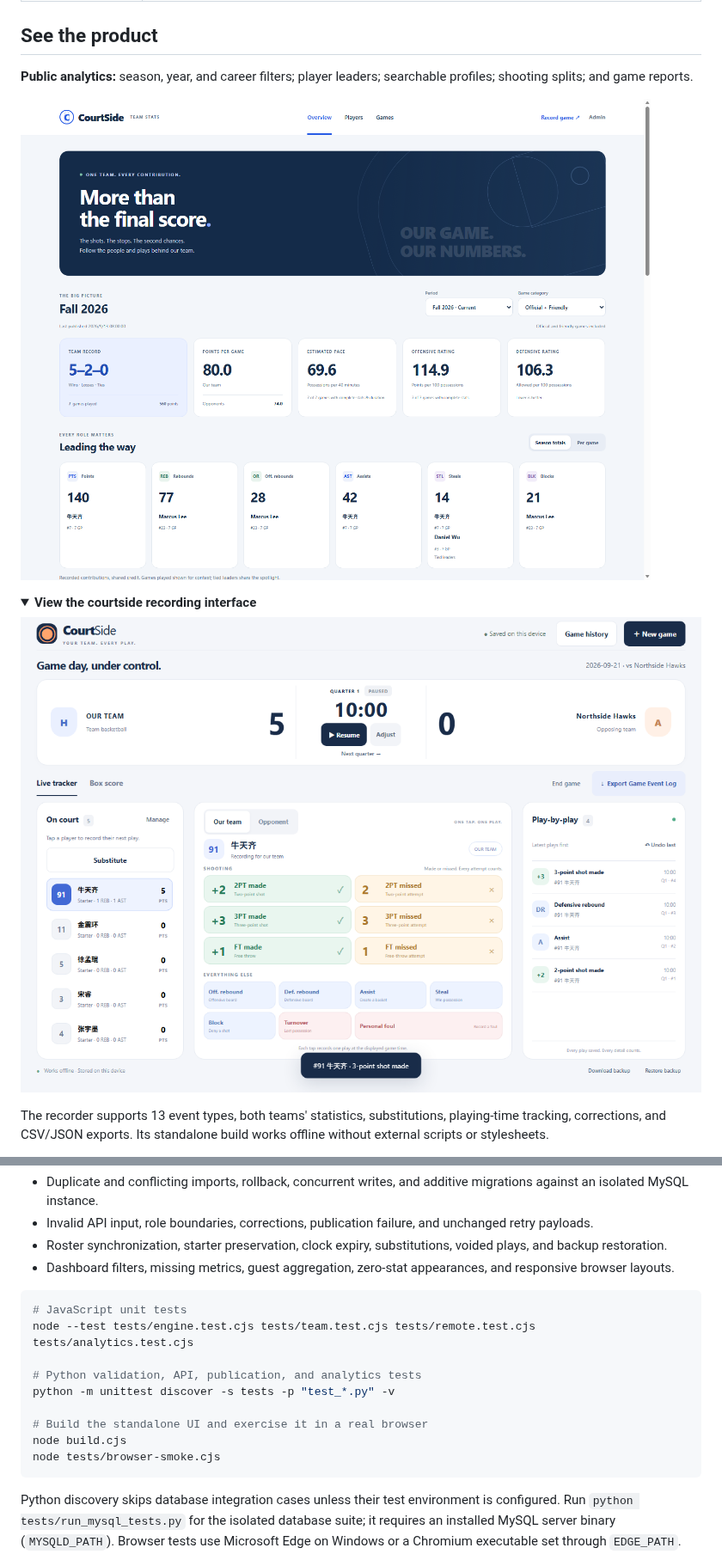
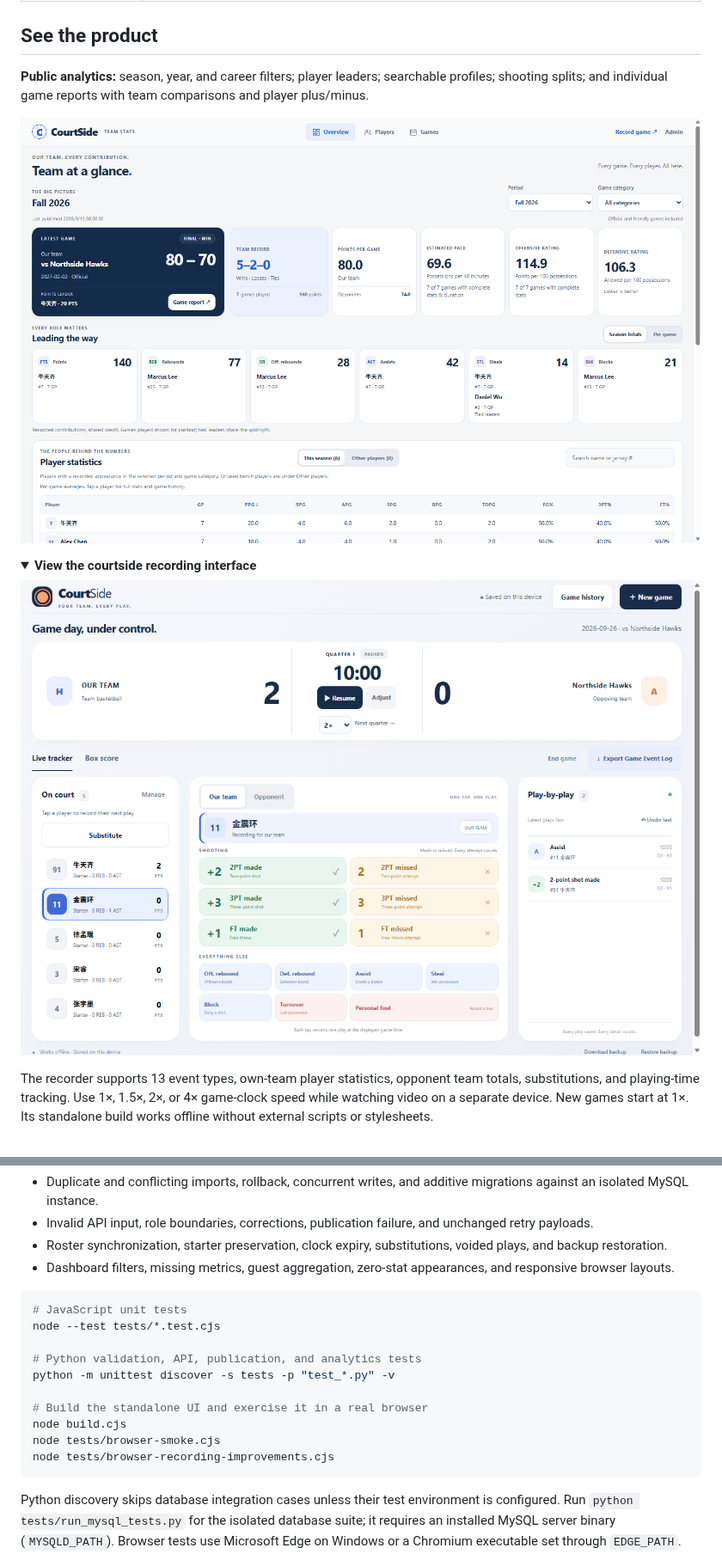
Before and after one commit to BarryNiu-Wahaha/Courtside-Scorekeeper, a Markdown page: README.md, 2 parts joined by grey strips. Shown at 86% size. GitHub-like rendering; pictures changed too: docs/assets/dashboard.png, docs/assets/scorekeeper.png; folded sections open.

Commit message:
docs: refresh README with current interface screenshots and features

````diff
--- a/README.md
+++ b/README.md
@@ -20,7 +20,7 @@
 
 ## See the product
 
-**Public analytics:** season, year, and career filters; player leaders; searchable profiles; shooting splits; and game reports.
+**Public analytics:** season, year, and career filters; player leaders; searchable profiles; shooting splits; and individual game reports with team comparisons and player plus/minus.
 
 ![CourtSide dashboard showing season filters, team metrics, and player leader cards](docs/assets/dashboard.png)
 
@@ -29,7 +29,7 @@
 
 ![CourtSide tablet scorekeeper showing the current five players, stat buttons, clock, and event history](docs/assets/scorekeeper.png)
 
-The recorder supports 13 event types, both teams' statistics, substitutions, playing-time tracking, corrections, and CSV/JSON exports. Its standalone build works offline without external scripts or stylesheets.
+The recorder supports 13 event types, own-team player statistics, opponent team totals, substitutions, and playing-time tracking. Use 1×, 1.5×, 2×, or 4× game-clock speed while watching video on a separate device. New games start at 1×. Its standalone build works offline without external scripts or stylesheets.
 
 </details>
 
@@ -161,7 +185,7 @@ The tests exercise data integrity and recovery behavior as well as calculations:
 
 ```sh
 # JavaScript unit tests
-node --test tests/engine.test.cjs tests/team.test.cjs tests/remote.test.cjs tests/analytics.test.cjs
+node --test tests/*.test.cjs
 
 # Python validation, API, publication, and analytics tests
 python -m unittest discover -s tests -p "test_*.py" -v
@@ -169,6 +193,7 @@ python -m unittest discover -s tests -p "test_*.py" -v
 # Build the standalone UI and exercise it in a real browser
 node build.cjs
 node tests/browser-smoke.cjs
+node tests/browser-recording-improvements.cjs
 ```
 
 Python discovery skips database integration cases unless their test environment is configured. Run `python tests/run_mysql_tests.py` for the isolated database suite; it requires an installed MySQL server binary (`MYSQLD_PATH`). Browser tests use Microsoft Edge on Windows or a Chromium executable set through `EDGE_PATH`. See the [deployment guide](docs/remote-deployment.md#working-locally) for hosted browser-test build commands. Real iPad Safari/touch validation remains a separate device check.
````
Also changed, not shown: other parts of README.md (+25 -1 lines), docs/assets/event-correction.png (added), docs/assets/game-box.png (added).
